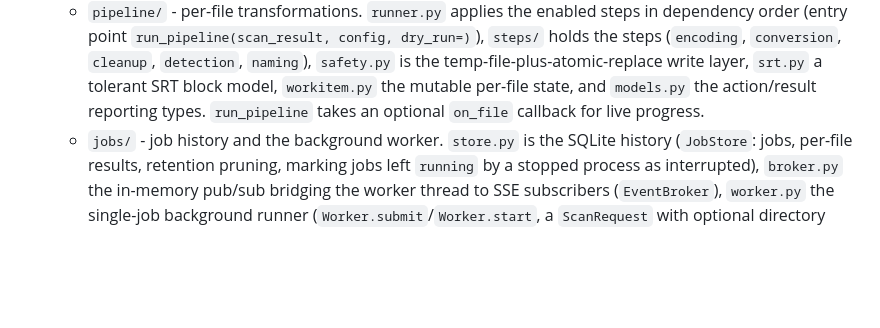
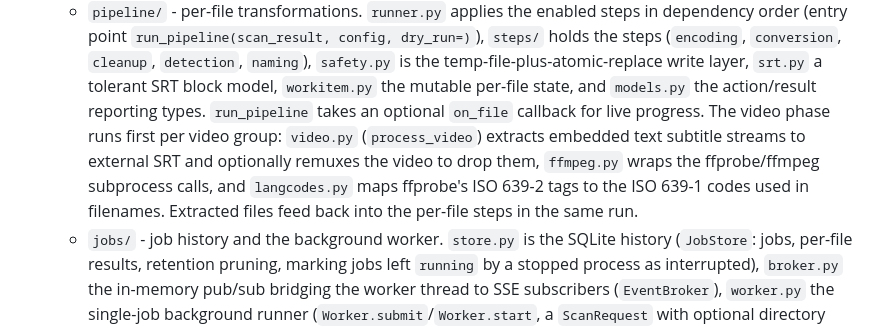
Before and after one commit to jjgroenendijk/subtitle-tool, a Markdown page: AGENTS.md, the part around the change. GitHub-like rendering; blank space fills up the shorter version.

Commit message:
docs: describe the video phase in the project layout
Context: Milestone 8 added a video phase; the project layout in AGENTS.md
should reflect it.

Change: Describe `video.py`, `ffmpeg.py`, and `langcodes.py` in the pipeline
section so the layout matches the new reality.

Tests: uv run pytest

```diff
--- a/AGENTS.md
+++ b/AGENTS.md
@@ -28,7 +28,12 @@ is one TOML config file and a SQLite job history, both under `/config`. See
     `naming`), `safety.py` is the temp-file-plus-atomic-replace write layer, `srt.py` a
     tolerant SRT block model, `workitem.py` the mutable per-file state, and
     `models.py` the action/result reporting types. `run_pipeline` takes an optional
-    `on_file` callback for live progress.
+    `on_file` callback for live progress. The video phase runs first per video group:
+    `video.py` (`process_video`) extracts embedded text subtitle streams to external
+    SRT and optionally remuxes the video to drop them, `ffmpeg.py` wraps the
+    ffprobe/ffmpeg subprocess calls, and `langcodes.py` maps ffprobe's ISO 639-2 tags
+    to the ISO 639-1 codes used in filenames. Extracted files feed back into the
+    per-file steps in the same run.
   - `jobs/` - job history and the background worker. `store.py` is the SQLite
     history (`JobStore`: jobs, per-file results, retention pruning, marking jobs left
     `running` by a stopped process as interrupted), `broker.py` the in-memory pub/sub
```
